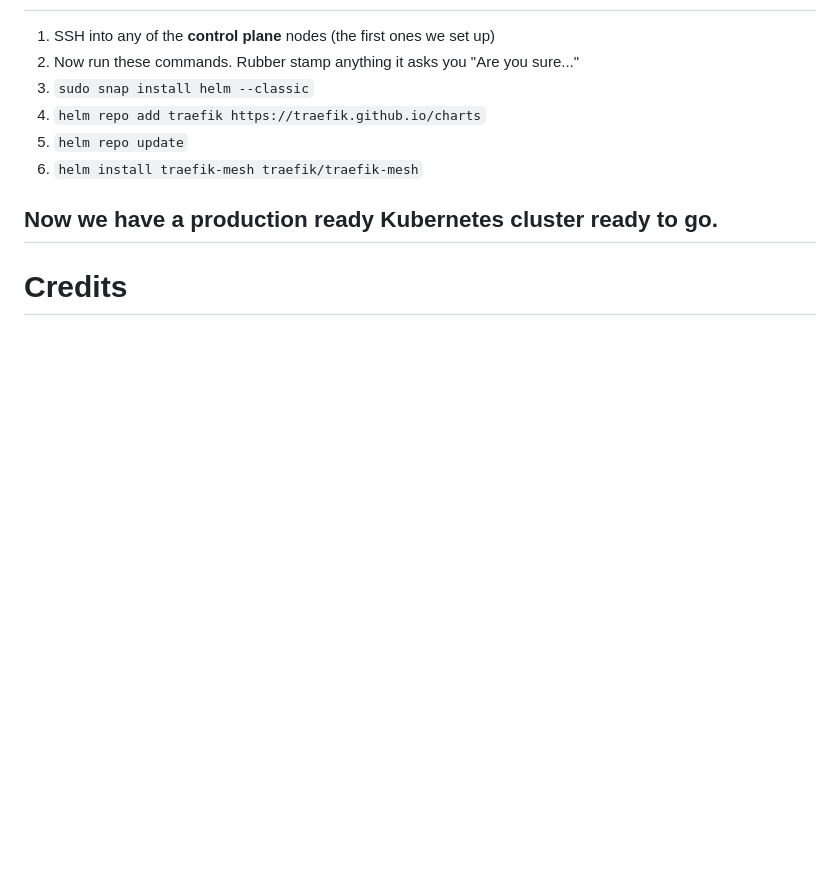
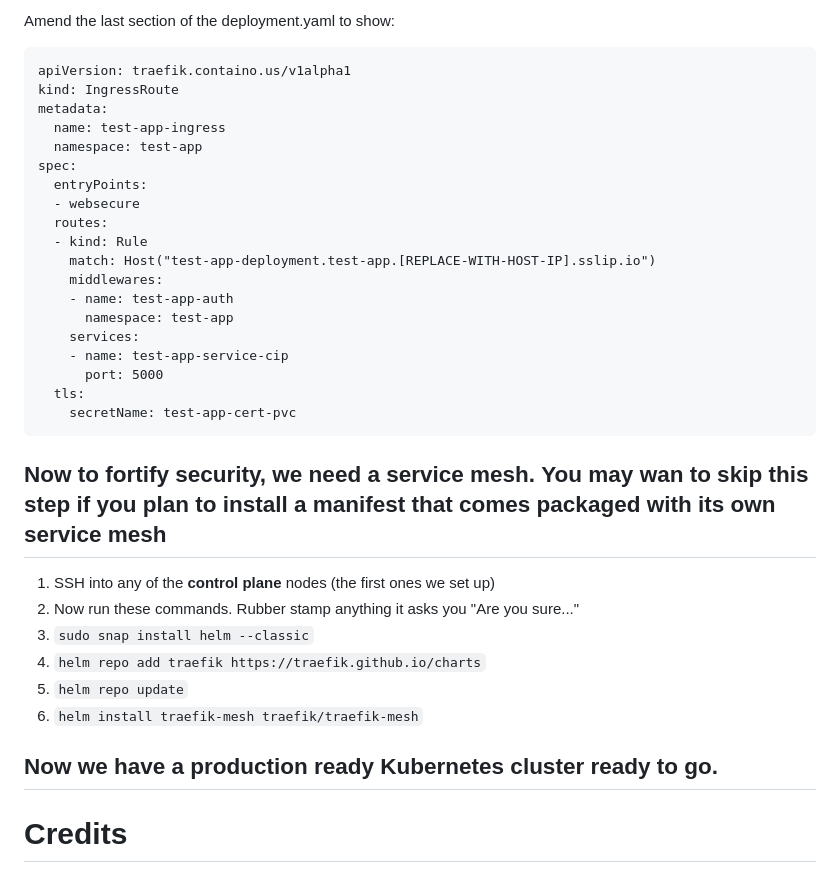
Before and after one commit to david-thrower/test-k3s, a Markdown page: make-k8s-cluster-cloud-vendor-vm.md, the part around one of its changes. Rendered like a GitHub page; blank space fills up the shorter version.

````diff
--- a/make-k8s-cluster-cloud-vendor-vm.md
+++ b/make-k8s-cluster-cloud-vendor-vm.md
@@ -116,3 +180,29 @@ patch.yaml
+Amend the last section of the deployment.yaml to show:
+```
+apiVersion: traefik.containo.us/v1alpha1
+kind: IngressRoute
+metadata:
+  name: test-app-ingress
+  namespace: test-app
+spec:
+  entryPoints:
+  - websecure
+  routes:
+  - kind: Rule
+    match: Host("test-app-deployment.test-app.[REPLACE-WITH-HOST-IP].sslip.io")
+    middlewares:
+    - name: test-app-auth
+      namespace: test-app
+    services:
+    - name: test-app-service-cip
+      port: 5000
+  tls:
+    secretName: test-app-cert-pvc
+```
+
+###
+
+## Now to fortify security, we need a service mesh. **You may wan to skip this step if you plan to install a manifest that comes packaged with its own service mesh**
 
 1. SSH into any of the **control plane** nodes (the first ones we set up)
 2. Now run these commands. Rubber stamp anything it asks you "Are you sure..."
@@ -121,6 +211,8 @@ patch.yaml
   3. `helm repo update`
   4. `helm install traefik-mesh traefik/traefik-mesh`
 
+
+
 ## Now we have a production ready Kubernetes cluster ready to go.
 
 # Credits
````
Also changed, not shown: other parts of make-k8s-cluster-cloud-vendor-vm.md (+85 -21 lines).
